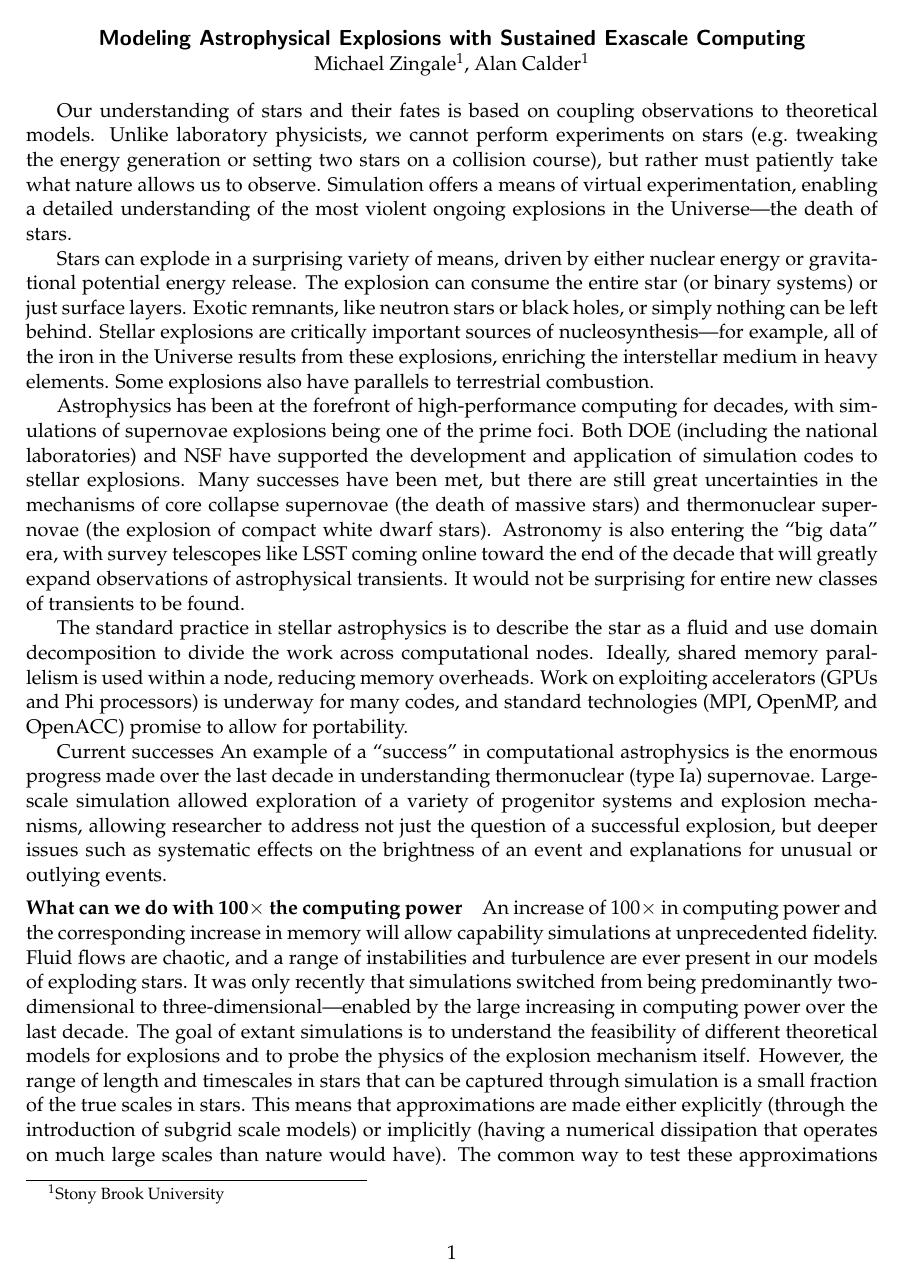
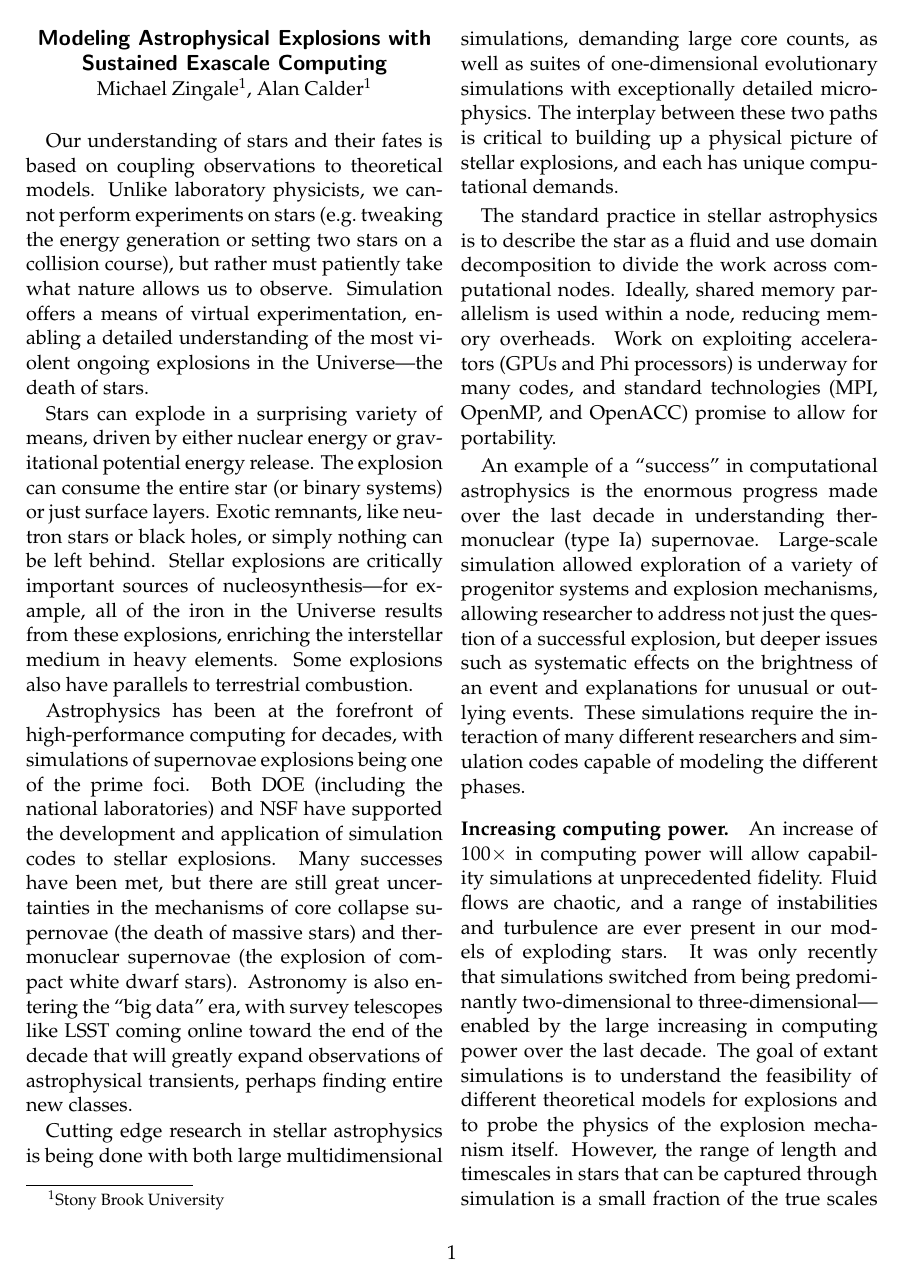
Before and after one commit to zingale/RFI_exascale, a LaTeX document (astro_exoplosions_exascale.tex): page 1 of 2 before the commit and page 1 of 3 after it. Compiled offline with pdfLaTeX.

Commit message:
some more work on things

```diff
--- a/astro_exoplosions_exascale.tex
+++ b/astro_exoplosions_exascale.tex
@@ -1,4 +1,4 @@
-\documentclass[11pt]{article}
+\documentclass[11pt,twocolumn]{article}
 
 \usepackage{mathpazo}
 
@@ -44,8 +44,15 @@ supernovae (the death of massive stars) and thermonuclear supernovae
 (the explosion of compact white dwarf stars).  Astronomy is also
 entering the ``big data'' era, with survey telescopes like LSST coming
 online toward the end of the decade that will greatly expand
-observations of astrophysical transients.  It would not be surprising
-for entire new classes of transients to be found.
+observations of astrophysical transients, perhaps finding entire new
+classes.
+
+Cutting edge research in stellar astrophysics is being done with
+both large multidimensional simulations, demanding large core counts,
+as well as suites of one-dimensional evolutionary simulations with
+exceptionally detailed microphysics.  The interplay between these
+two paths is critical to building up a physical picture of stellar
+explosions, and each has unique computational demands.
 
 The standard practice in stellar astrophysics is to describe the star
 as a fluid and use domain decomposition to divide the work across
@@ -55,7 +62,6 @@ accelerators (GPUs and Phi processors) is underway for many codes, and
 standard technologies (MPI, OpenMP, and OpenACC) promise to allow for
 portability.
 
-Current successes
 An example of a ``success" in computational astrophysics is the
 enormous progress made over the last decade in understanding
 thermonuclear (type Ia) supernovae. Large-scale simulation
@@ -63,23 +69,19 @@ allowed exploration of a variety of progenitor systems and
 explosion mechanisms, allowing researcher to address not
 just the question of a successful explosion, but deeper issues such
 as systematic effects on the brightness of an event and explanations
-for unusual or outlying events.
+for unusual or outlying events.  These simulations require the
+interaction of many different researchers and simulation codes
+capable of modeling the different phases.
 
-\paragraph*{What can we do with 100$\times$ the computing power}
+\paragraph*{Increasing computing power.}
 
-An increase of 100$\times$ in computing power and the corresponding
-increase in memory will allow capability simulations at unprecedented
-fidelity. Fluid flows are chaotic, and a range of instabilities and
-turbulence are ever present in our models of exploding stars. It
-was only recently that simulations switched from being predominantly
-two-dimensional to three-dimensional---enabled by the large increasing
-in computing power over the last decade.  The goal of extant
-simulations is to understand the feasibility of different theoretical
-models for explosions and to probe the physics of the explosion
-mechanism itself.  However, the range of length and timescales in
-stars that can be captured through simulation is a small fraction of
-the true scales in stars.  This means that approximations are made
-either explicitly (through the introduction of subgrid scale models)
-or implicitly (having a numerical dissipation that operates on much
-large scales than nature would have).  The common way to test these
-approximations is to do convergence studies, where the resolution of a
+An increase of 100$\times$ in computing power will allow capability
+simulations at unprecedented fidelity. Fluid flows are chaotic, and a
+range of instabilities and turbulence are ever present in our models
+of exploding stars. It was only recently that simulations switched
+from being predominantly two-dimensional to
+three-dimensional---enabled by the large increasing in computing power
+over the last decade.  The goal of extant simulations is to understand
+the feasibility of different theoretical models for explosions and to
+probe the physics of the explosion mechanism itself.  However, the
+range of length and timescales in stars that can be captured through
```
Also changed, not shown: astro_exoplosions_exascale.tex (41 more changed lines).
